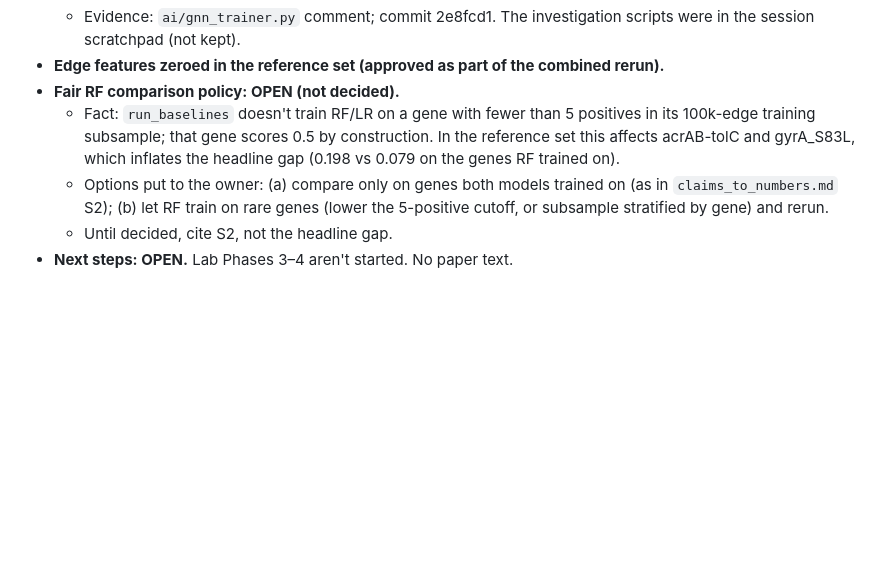
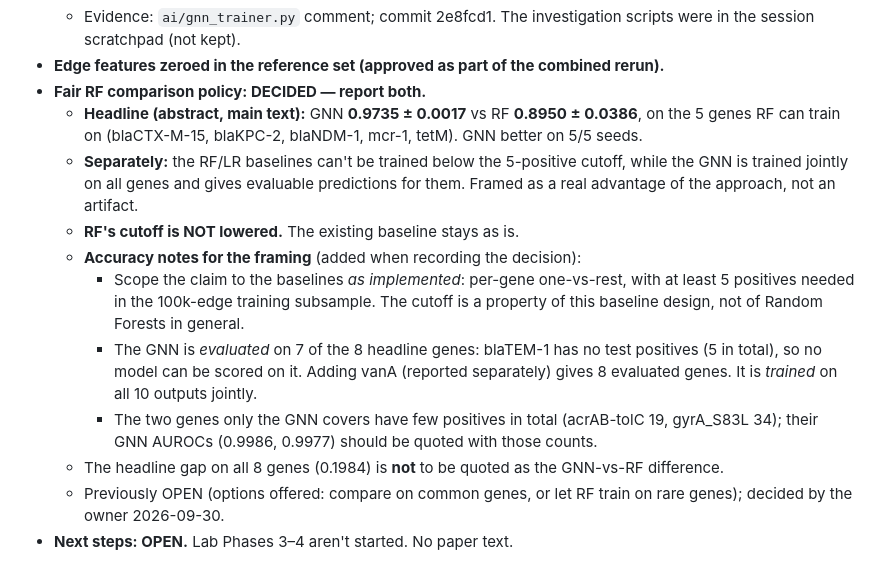
Before and after one commit to M-O-J-U/AMR-Simulation-Lab, a Markdown page: paper/decisions_log.md, the part around the change. GitHub-like rendering; blank space fills up the shorter version.

Commit message:
Record decided RF comparison policy: report both
Headline: GNN 0.9735 ± 0.0017 vs RF 0.8950 ± 0.0386 on the 5 genes RF can
train on (5/5 seeds). Separately: per-gene RF/LR baselines as implemented
(>=5 positives in the 100k-edge subsample; cutoff not lowered) can't train
rare genes, while the jointly trained GNN gives evaluable predictions for
them - framed as an advantage, scoped to the baseline design, with the rare
genes' positive counts (acrAB-tolC 19, gyrA_S83L 34). GNN is evaluated on
7 of 8 headline genes (blaTEM-1 has no test positives) + vanA separately.

```diff
--- a/paper/decisions_log.md
+++ b/paper/decisions_log.md
@@ -47,13 +47,25 @@ See also `CLAUDE.md` (rules, paper-phase notes, RESUME HERE) and `paper/claims_t
   - Evidence: `ai/gnn_trainer.py` comment; commit 2e8fcd1. The investigation scripts were in
     the session scratchpad (not kept).
 - **Edge features zeroed in the reference set (approved as part of the combined rerun).**
-- **Fair RF comparison policy: OPEN (not decided).**
-  - Fact: `run_baselines` doesn't train RF/LR on a gene with fewer than 5 positives in its
-    100k-edge training subsample; that gene scores 0.5 by construction. In the reference
-    set this affects acrAB-tolC and gyrA_S83L, which inflates the headline gap
-    (0.198 vs 0.079 on the genes RF trained on).
-  - Options put to the owner: (a) compare only on genes both models trained on (as in
-    `claims_to_numbers.md` S2); (b) let RF train on rare genes (lower the 5-positive cutoff,
-    or subsample stratified by gene) and rerun.
-  - Until decided, cite S2, not the headline gap.
+- **Fair RF comparison policy: DECIDED — report both.**
+  - **Headline (abstract, main text):** GNN **0.9735 ± 0.0017** vs RF **0.8950 ± 0.0386**,
+    on the 5 genes RF can train on (blaCTX-M-15, blaKPC-2, blaNDM-1, mcr-1, tetM).
+    GNN better on 5/5 seeds.
+  - **Separately:** the RF/LR baselines can't be trained below the 5-positive cutoff, while
+    the GNN is trained jointly on all genes and gives evaluable predictions for them.
+    Framed as a real advantage of the approach, not an artifact.
+  - **RF's cutoff is NOT lowered.** The existing baseline stays as is.
+  - **Accuracy notes for the framing** (added when recording the decision):
+    - Scope the claim to the baselines *as implemented*: per-gene one-vs-rest, with at least
+      5 positives needed in the 100k-edge training subsample. The cutoff is a property of
+      this baseline design, not of Random Forests in general.
+    - The GNN is *evaluated* on 7 of the 8 headline genes: blaTEM-1 has no test positives
+      (5 in total), so no model can be scored on it. Adding vanA (reported separately)
+      gives 8 evaluated genes. It is *trained* on all 10 outputs jointly.
+    - The two genes only the GNN covers have few positives in total (acrAB-tolC 19,
+      gyrA_S83L 34); their GNN AUROCs (0.9986, 0.9977) should be quoted with those counts.
+  - The headline gap on all 8 genes (0.1984) is **not** to be quoted as the GNN-vs-RF
+    difference.
+  - Previously OPEN (options offered: compare on common genes, or let RF train on rare
+    genes); decided by the owner 2026-09-30.
 - **Next steps: OPEN.** Lab Phases 3–4 aren't started. No paper text.
```
Also changed, not shown: paper/claims_to_numbers.md (+4 -3 lines).
